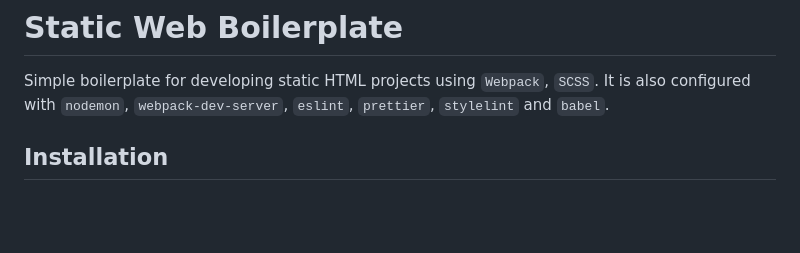
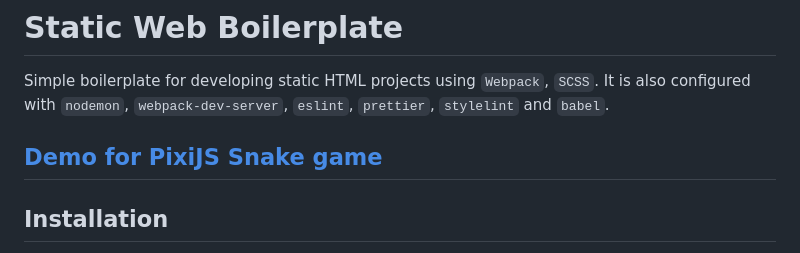
Before and after one commit to hauph/pixijs-snake-game, a Markdown page: README.md, the part around the change. Drawn GitHub-style; blank space fills up the shorter version.

Commit message:
add demo link in README

```diff
--- a/README.md
+++ b/README.md
@@ -1,6 +1,8 @@
 # Static Web Boilerplate
 
 Simple boilerplate for developing static HTML projects using `Webpack`, `SCSS`. It is also configured with `nodemon`, `webpack-dev-server`, `eslint`, `prettier`, `stylelint` and `babel`.
+
+## [Demo for PixiJS Snake game](https://hauph.github.io/pixijs-snake-game/)
 
 ## Installation
 
```
